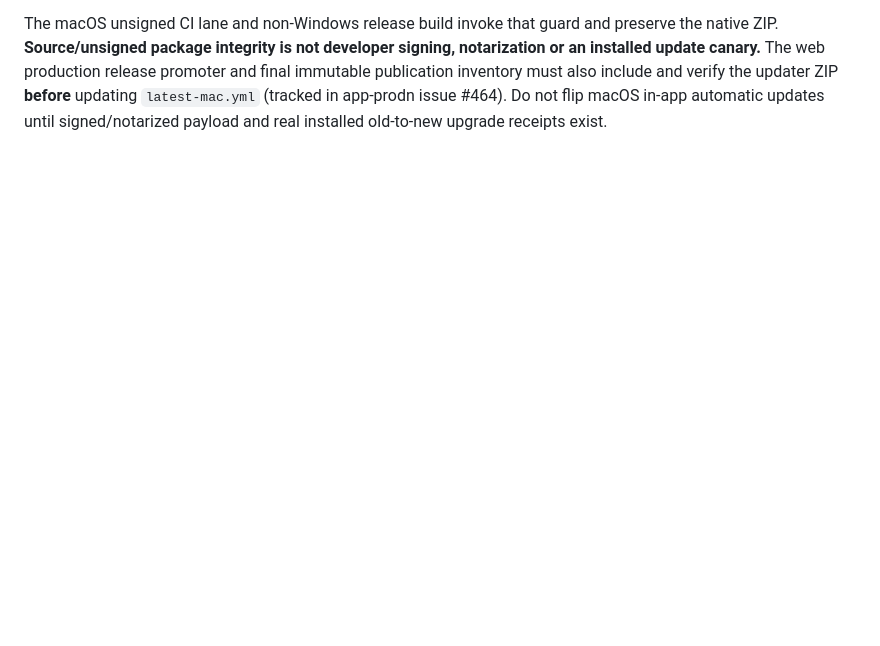
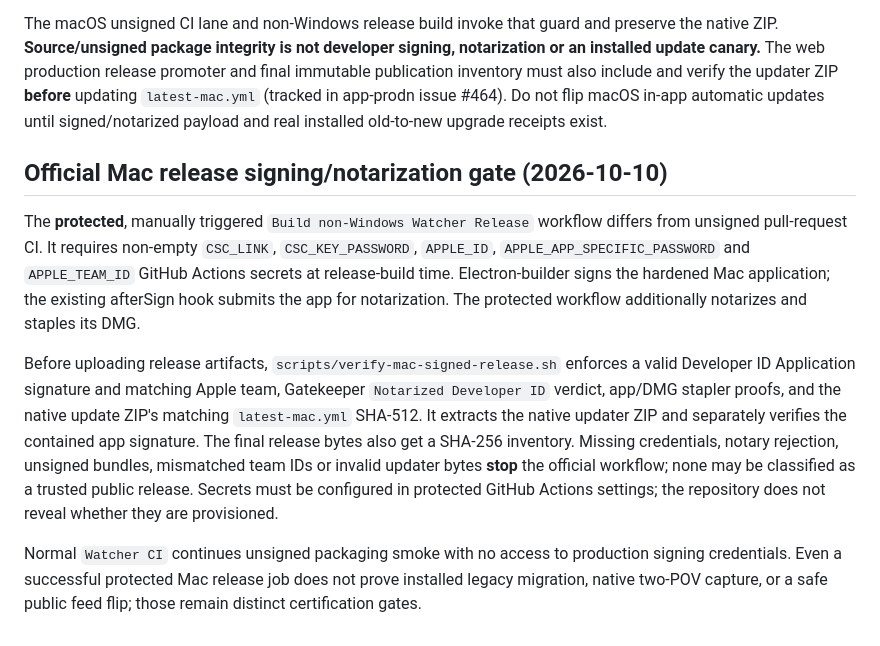
Before and after one commit to Emaren/aoe2-watcher, a Markdown page: docs/WATCHER_1_6_4_UPDATE_LIFECYCLE.md, the part around the change. Drawn GitHub-style; blank space fills up the shorter version.

Commit message:
docs(watcher): require signed and notarized protected Mac release

```diff
--- a/docs/WATCHER_1_6_4_UPDATE_LIFECYCLE.md
+++ b/docs/WATCHER_1_6_4_UPDATE_LIFECYCLE.md
@@ -400,3 +400,29 @@ also include and verify the updater ZIP **before** updating
 `latest-mac.yml` (tracked in app-prodn issue #464). Do not flip macOS
 in-app automatic updates until signed/notarized payload and real installed
 old-to-new upgrade receipts exist.
+
+## Official Mac release signing/notarization gate (2026-10-10)
+
+The **protected**, manually triggered `Build non-Windows Watcher Release`
+workflow differs from unsigned pull-request CI. It requires non-empty
+`CSC_LINK`, `CSC_KEY_PASSWORD`, `APPLE_ID`,
+`APPLE_APP_SPECIFIC_PASSWORD` and `APPLE_TEAM_ID` GitHub Actions secrets
+at release-build time. Electron-builder signs the hardened Mac application;
+the existing afterSign hook submits the app for notarization. The protected
+workflow additionally notarizes and staples its DMG.
+
+Before uploading release artifacts, `scripts/verify-mac-signed-release.sh`
+enforces a valid Developer ID Application signature and matching Apple team,
+Gatekeeper `Notarized Developer ID` verdict, app/DMG stapler proofs, and
+the native update ZIP's matching `latest-mac.yml` SHA-512. It extracts the
+native updater ZIP and separately verifies the contained app signature.
+The final release bytes also get a SHA-256 inventory. Missing credentials,
+notary rejection, unsigned bundles, mismatched team IDs or invalid updater
+bytes **stop** the official workflow; none may be classified as a trusted
+public release. Secrets must be configured in protected GitHub Actions
+settings; the repository does not reveal whether they are provisioned.
+
+Normal `Watcher CI` continues unsigned packaging smoke with no access to
+production signing credentials. Even a successful protected Mac release job
+does not prove installed legacy migration, native two-POV capture, or a safe
+public feed flip; those remain distinct certification gates.
```
